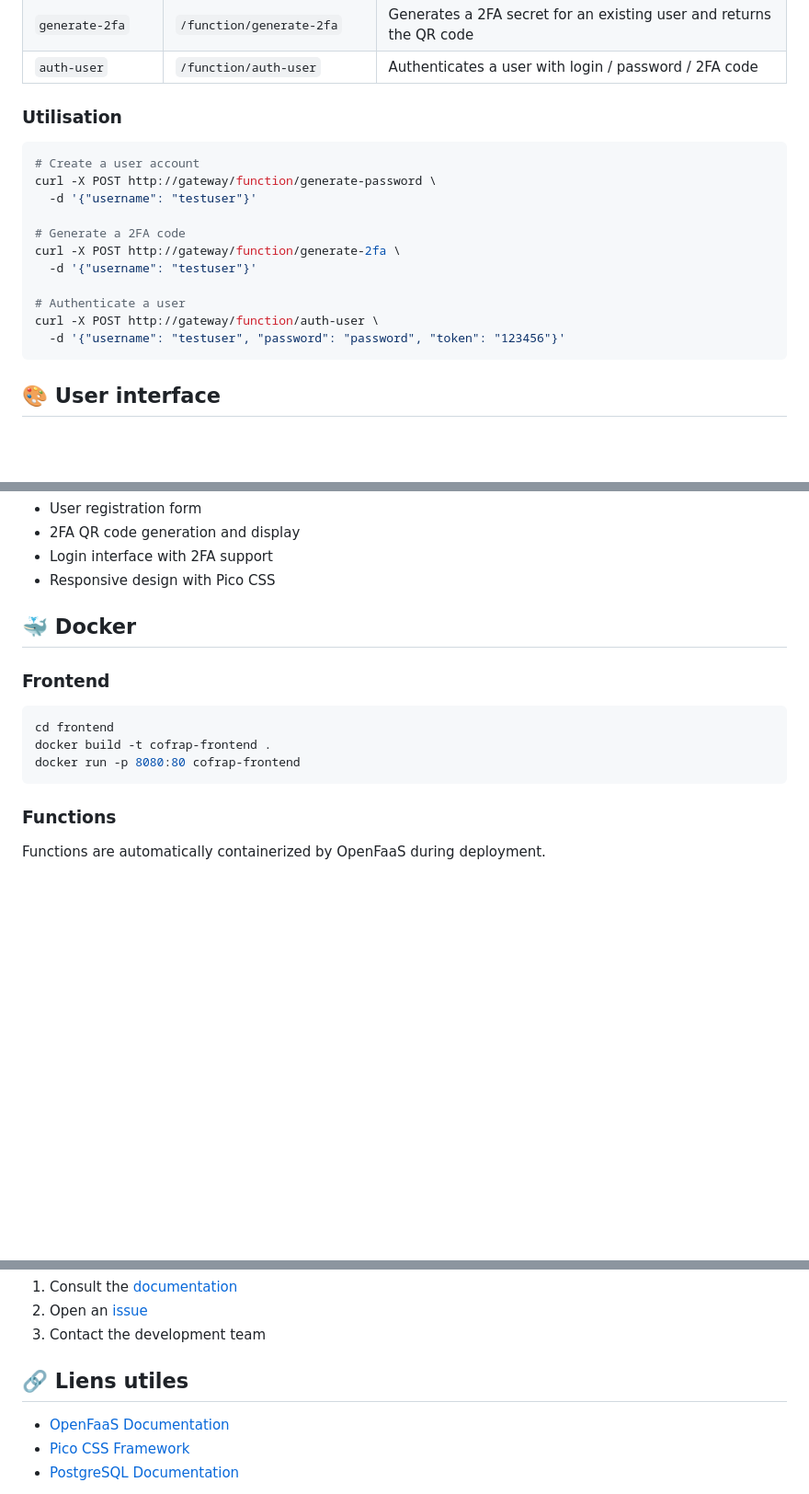
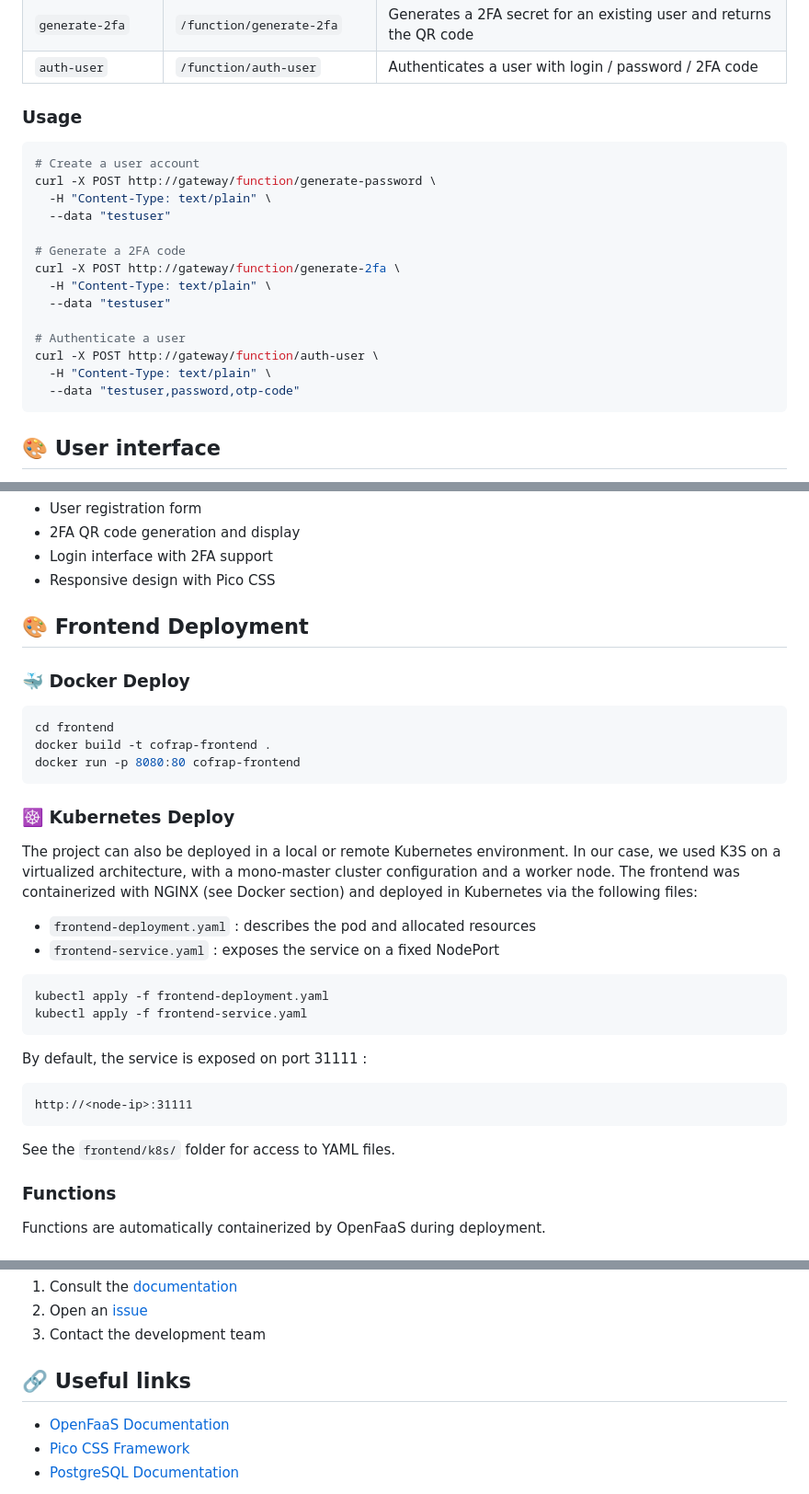
Before and after one commit to Ahmosys/cofrap-serverless, a Markdown page: README.md, 3 parts joined by grey strips. Shown at 92% size. Rendered like a GitHub page; blank space fills up the shorter version.

Commit message:
feat(docs): update readme

````diff
--- a/README.md
+++ b/README.md
@@ -122,20 +122,23 @@ provider:
 | `generate-2fa` | `/function/generate-2fa` | Generates a 2FA secret for an existing user and returns the QR code |
 | `auth-user` | `/function/auth-user` | Authenticates a user with login / password / 2FA code |
 
-### Utilisation
+### Usage
 
 ```bash
 # Create a user account
 curl -X POST http://gateway/function/generate-password \
-  -d '{"username": "testuser"}'
+  -H "Content-Type: text/plain" \
+  --data "testuser"
 
 # Generate a 2FA code
 curl -X POST http://gateway/function/generate-2fa \
-  -d '{"username": "testuser"}'
+  -H "Content-Type: text/plain" \
+  --data "testuser"
 
 # Authenticate a user
 curl -X POST http://gateway/function/auth-user \
-  -d '{"username": "testuser", "password": "password", "token": "123456"}'
+  -H "Content-Type: text/plain" \
+  --data "testuser,password,otp-code"
 ```
 
 ## 🎨 User interface
@@ -153,15 +156,33 @@ The user interface includes :
 - Login interface with 2FA support
 - Responsive design with Pico CSS
 
-## 🐳 Docker
+##  🎨 Frontend Deployment
 
-### Frontend
+### 🐳 Docker Deploy
 
 ```bash
 cd frontend
 docker build -t cofrap-frontend .
 docker run -p 8080:80 cofrap-frontend
 ```
+### ☸️ Kubernetes Deploy
+
+The project can also be deployed in a local or remote Kubernetes environment. In our case, we used K3S on a virtualized architecture, with a mono-master cluster configuration and a worker node.
+The frontend was containerized with NGINX (see Docker section) and deployed in Kubernetes via the following files:
+
+- `frontend-deployment.yaml` : describes the pod and allocated resources
+- `frontend-service.yaml` : exposes the service on a fixed NodePort
+
+```bash
+kubectl apply -f frontend-deployment.yaml
+kubectl apply -f frontend-service.yaml
+```
+
+By default, the service is exposed on port 31111 :
+```http
+http://<node-ip>:31111
+```
+See the `frontend/k8s/` folder for access to YAML files.
 
 ### Functions
 
@@ -201,7 +222,7 @@ If you have any questions or problems :
 2. Open an [issue](https://github.com/Ahmosys/cofrap-serverless/issues)
 3. Contact the development team
 
-## 🔗 Liens utiles
+## 🔗 Useful links
 
 - [OpenFaaS Documentation](https://docs.openfaas.com/)
 - [Pico CSS Framework](https://picocss.com/)
````
